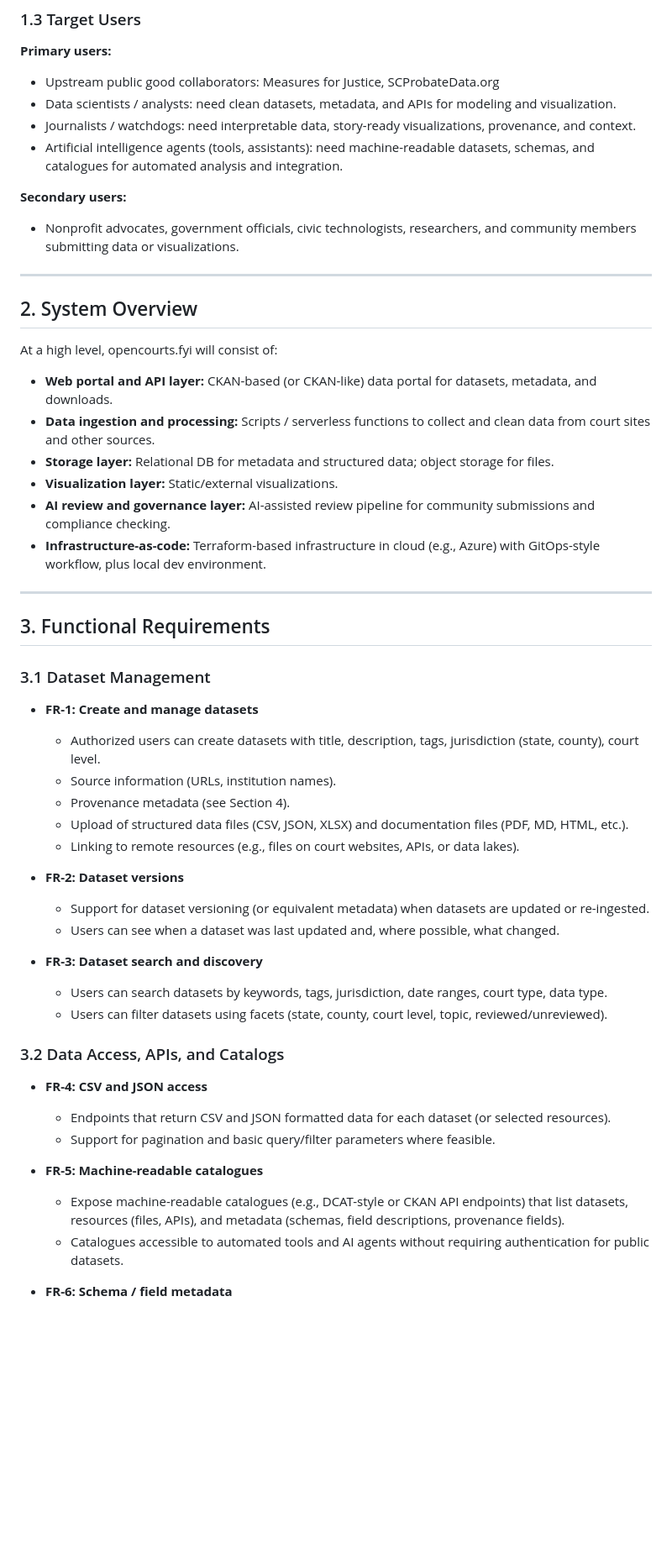
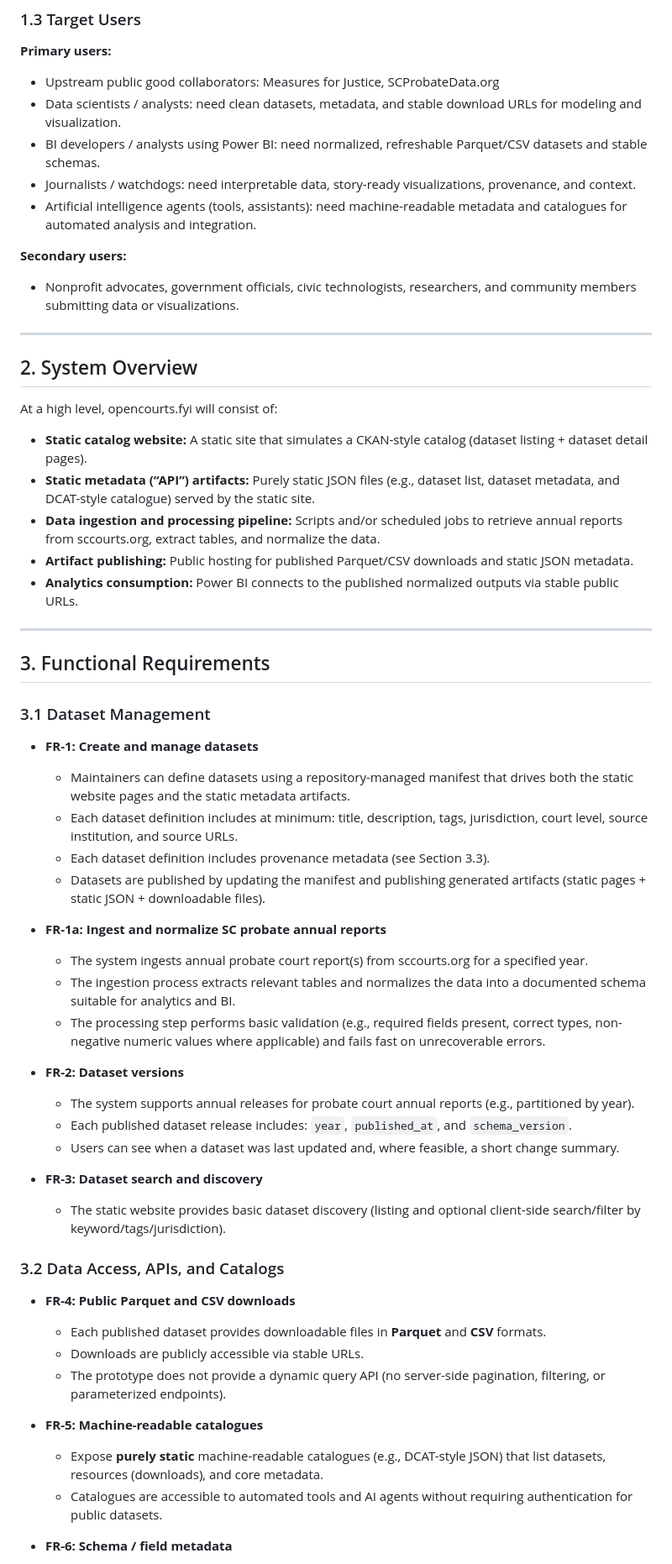
Before and after one commit to opencourtsfyi/opencourts-mock-website, a Markdown page: software-requirement-specification.md, the part around one of its changes. Shown at 84% size. Rendered like a GitHub page; blank space fills up the shorter version.

```diff
--- a/software-requirement-specification.md
+++ b/software-requirement-specification.md
@@ -56,9 +65,10 @@ opencourts.fyi will:
 
 **Primary users:**
 - Upstream public good collaborators: Measures for Justice, SCProbateData.org
-- Data scientists / analysts: need clean datasets, metadata, and APIs for modeling and visualization.
+- Data scientists / analysts: need clean datasets, metadata, and stable download URLs for modeling and visualization.
+- BI developers / analysts using Power BI: need normalized, refreshable Parquet/CSV datasets and stable schemas.
 - Journalists / watchdogs: need interpretable data, story-ready visualizations, provenance, and context.
-- Artificial intelligence agents (tools, assistants): need machine-readable datasets, schemas, and catalogues for automated analysis and integration.
+- Artificial intelligence agents (tools, assistants): need machine-readable metadata and catalogues for automated analysis and integration.
 
 **Secondary users:**
 - Nonprofit advocates, government officials, civic technologists, researchers, and community members submitting data or visualizations.
@@ -69,12 +79,11 @@ opencourts.fyi will:
 
 At a high level, opencourts.fyi will consist of:
 
-- **Web portal and API layer:** CKAN-based (or CKAN-like) data portal for datasets, metadata, and downloads.
-- **Data ingestion and processing:** Scripts / serverless functions to collect and clean data from court sites and other sources.
-- **Storage layer:** Relational DB for metadata and structured data; object storage for files.
-- **Visualization layer:** Static/external visualizations.
-- **AI review and governance layer:** AI-assisted review pipeline for community submissions and compliance checking.
-- **Infrastructure-as-code:** Terraform-based infrastructure in cloud (e.g., Azure) with GitOps-style workflow, plus local dev environment.
+- **Static catalog website:** A static site that simulates a CKAN-style catalog (dataset listing + dataset detail pages).
+- **Static metadata (“API”) artifacts:** Purely static JSON files (e.g., dataset list, dataset metadata, and DCAT-style catalogue) served by the static site.
+- **Data ingestion and processing pipeline:** Scripts and/or scheduled jobs to retrieve annual reports from sccourts.org, extract tables, and normalize the data.
+- **Artifact publishing:** Public hosting for published Parquet/CSV downloads and static JSON metadata.
+- **Analytics consumption:** Power BI connects to the published normalized outputs via stable public URLs.
 
 ---
 
@@ -83,28 +92,33 @@ At a high level, opencourts.fyi will consist of:
 ### 3.1 Dataset Management
 
 - **FR-1: Create and manage datasets**
-  - Authorized users can create datasets with title, description, tags, jurisdiction (state, county), court level.
-  - Source information (URLs, institution names).
-  - Provenance metadata (see Section 4).
-  - Upload of structured data files (CSV, JSON, XLSX) and documentation files (PDF, MD, HTML, etc.).
-  - Linking to remote resources (e.g., files on court websites, APIs, or data lakes).
+  - Maintainers can define datasets using a repository-managed manifest that drives both the static website pages and the static metadata artifacts.
+  - Each dataset definition includes at minimum: title, description, tags, jurisdiction, court level, source institution, and source URLs.
+  - Each dataset definition includes provenance metadata (see Section 3.3).
+  - Datasets are published by updating the manifest and publishing generated artifacts (static pages + static JSON + downloadable files).
+
+- **FR-1a: Ingest and normalize SC probate annual reports**
+  - The system ingests annual probate court report(s) from sccourts.org for a specified year.
+  - The ingestion process extracts relevant tables and normalizes the data into a documented schema suitable for analytics and BI.
+  - The processing step performs basic validation (e.g., required fields present, correct types, non-negative numeric values where applicable) and fails fast on unrecoverable errors.
 
 - **FR-2: Dataset versions**
-  - Support for dataset versioning (or equivalent metadata) when datasets are updated or re-ingested.
-  - Users can see when a dataset was last updated and, where possible, what changed.
+  - The system supports annual releases for probate court annual reports (e.g., partitioned by year).
+  - Each published dataset release includes: `year`, `published_at`, and `schema_version`.
+  - Users can see when a dataset was last updated and, where feasible, a short change summary.
 
 - **FR-3: Dataset search and discovery**
-  - Users can search datasets by keywords, tags, jurisdiction, date ranges, court type, data type.
-  - Users can filter datasets using facets (state, county, court level, topic, reviewed/unreviewed).
+  - The static website provides basic dataset discovery (listing and optional client-side search/filter by keyword/tags/jurisdiction).
 
 ### 3.2 Data Access, APIs, and Catalogs
 
-- **FR-4: CSV and JSON access**
-  - Endpoints that return CSV and JSON formatted data for each dataset (or selected resources).
-  - Support for pagination and basic query/filter parameters where feasible.
+- **FR-4: Public Parquet and CSV downloads**
+  - Each published dataset provides downloadable files in **Parquet** and **CSV** formats.
+  - Downloads are publicly accessible via stable URLs.
+  - The prototype does not provide a dynamic query API (no server-side pagination, filtering, or parameterized endpoints).
 
 - **FR-5: Machine-readable catalogues**
-  - Expose machine-readable catalogues (e.g., DCAT-style or CKAN API endpoints) that list datasets, resources (files, APIs), and metadata (schemas, field descriptions, provenance fields).
-  - Catalogues accessible to automated tools and AI agents without requiring authentication for public datasets.
+  - Expose **purely static** machine-readable catalogues (e.g., DCAT-style JSON) that list datasets, resources (downloads), and core metadata.
+  - Catalogues are accessible to automated tools and AI agents without requiring authentication for public datasets.
 
 - **FR-6: Schema / field metadata**
```
Also changed, not shown: other parts of software-requirement-specification.md (+51 -66 lines).
